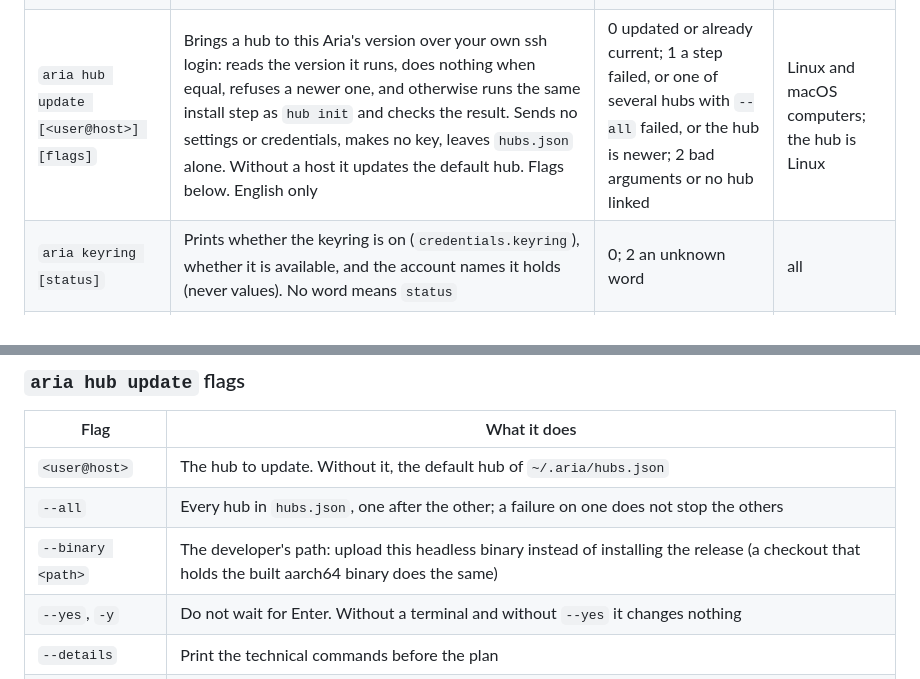
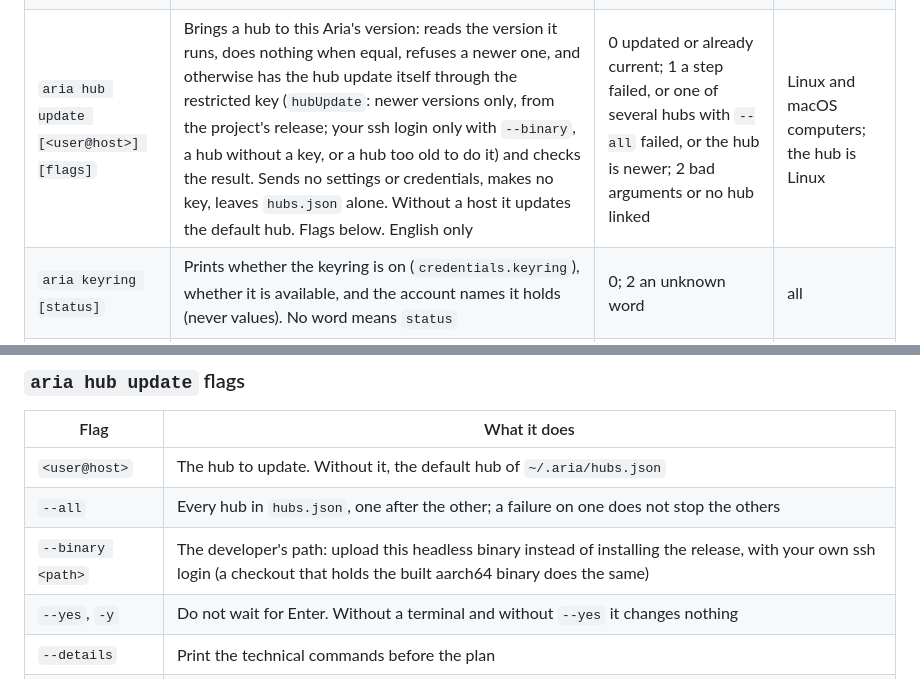
Before and after one commit to i-montes/aria, a Markdown page: docs/reference/commands.md, 2 parts joined by grey strips. Drawn GitHub-style.

```diff
--- a/docs/reference/commands.md
+++ b/docs/reference/commands.md
@@ -28,7 +28,7 @@ Platforms: Omarchy (Linux with Hyprland), macOS, and a hub (headless Linux runni
 | `aria quit` | Asks the running service to stop; its background work and engines stop first. Waits up to 2 s for the answer. Prints `Aria is not running` and exits 0 when nothing listens | 1 when a service answered badly | all |
 | `aria connect [user@]host` | The terminal client on another computer's service. With no host it connects to the default hub (the first one `aria hub init` linked, in `~/.aria/hubs.json`); a host that is remembered there is reached with its own key (`-i <key> -o IdentitiesOnly=yes`). Over `ssh -T -o ServerAliveInterval=15 -o ServerAliveCountMax=3 <host> ~/.local/bin/aria client-stdio`. No port of Aria's is open (a sign-in listens briefly on the hub's own loopback address). See [the hub](../guide/hub.md) | 1 ssh missing, hub down or older, ssh timed out (60 s), link failed; 2 no host and no default hub, or a host that starts with `-`; 3 the protocols differ | all |
 | `aria hub init <user@host> [flags]` | Sets a server up as a hub over ssh and links this computer to it: probes it, prints the plan, and after a yes runs the release's installer on the hub (or, from a checkout with `--binary`, uploads the tree and your binary), sends the settings and credentials the hub lacks, restarts the service, makes your client key if it is missing (`~/.ssh/aria-hub`) and allows it restricted, remembers the hub in `~/.aria/hubs.json` and tries the connection. Needs no checkout. English only. Flags below | 0 done, or declined (`nothing was changed`); 1 a step failed, the key was skipped or refused, or the hub has no `xz` and no current Node (the installer would stop); 2 bad arguments | Linux and macOS computers; the hub is Linux |
-| `aria hub update [<user@host>] [flags]` | Brings a hub to this Aria's version over your own ssh login: reads the version it runs, does nothing when equal, refuses a newer one, and otherwise runs the same install step as `hub init` and checks the result. Sends no settings or credentials, makes no key, leaves `hubs.json` alone. Without a host it updates the default hub. Flags below. English only | 0 updated or already current; 1 a step failed, or one of several hubs with `--all` failed, or the hub is newer; 2 bad arguments or no hub linked | Linux and macOS computers; the hub is Linux |
+| `aria hub update [<user@host>] [flags]` | Brings a hub to this Aria's version: reads the version it runs, does nothing when equal, refuses a newer one, and otherwise has the hub update itself through the restricted key (`hubUpdate`: newer versions only, from the project's release; your ssh login only with `--binary`, a hub without a key, or a hub too old to do it) and checks the result. Sends no settings or credentials, makes no key, leaves `hubs.json` alone. Without a host it updates the default hub. Flags below. English only | 0 updated or already current; 1 a step failed, or one of several hubs with `--all` failed, or the hub is newer; 2 bad arguments or no hub linked | Linux and macOS computers; the hub is Linux |
 | `aria keyring [status]` | Prints whether the keyring is on (`credentials.keyring`), whether it is available, and the account names it holds (never values). No word means `status` | 0; 2 an unknown word | all |
 | `aria keyring on` | Turns `credentials.keyring` on; the dock moves the keys at its next start (`aria quit && aria start`) | 0; 1 when the setting cannot be saved | all |
 | `aria keyring off` | Moves every key back into plain files in `~/.aria` and turns the keyring off. Refuses while the service runs: `aria quit` first | 0; 1 when the service runs or the move fails | all |
@@ -60,7 +60,7 @@ Platforms: Omarchy (Linux with Hyprland), macOS, and a hub (headless Linux runni
 |---|---|
 | `<user@host>` | The hub to update. Without it, the default hub of `~/.aria/hubs.json` |
 | `--all` | Every hub in `hubs.json`, one after the other; a failure on one does not stop the others |
-| `--binary <path>` | The developer's path: upload this headless binary instead of installing the release (a checkout that holds the built aarch64 binary does the same) |
+| `--binary <path>` | The developer's path: upload this headless binary instead of installing the release, with your own ssh login (a checkout that holds the built aarch64 binary does the same) |
 | `--yes`, `-y` | Do not wait for Enter. Without a terminal and without `--yes` it changes nothing |
 | `--details` | Print the technical commands before the plan |
 | `--plain` | The text screen, not the ratatui panel |
```
Also changed, not shown: docs/guide/hub.md (+4 -2 lines), docs/pending.md (+5 -3 lines).
